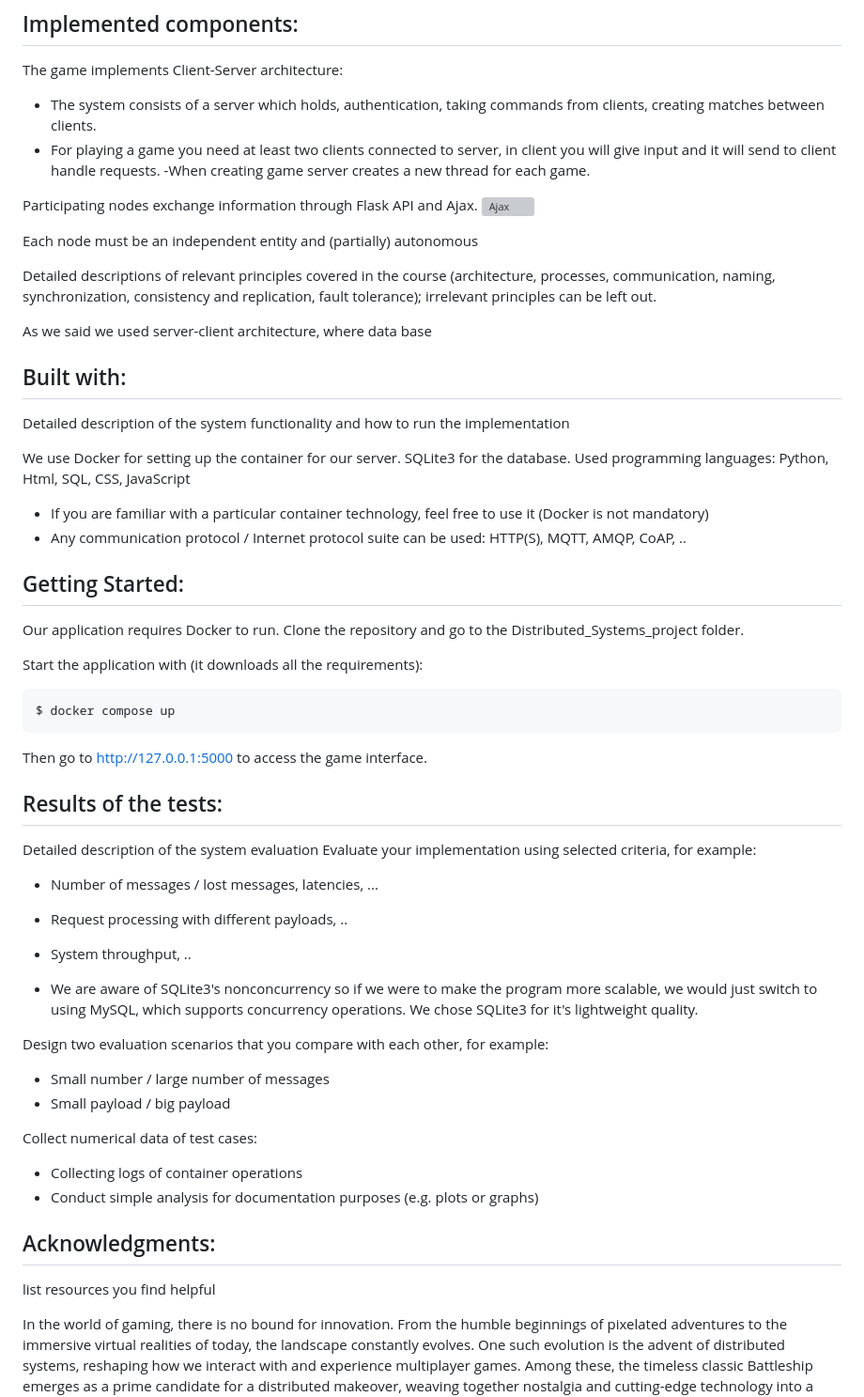
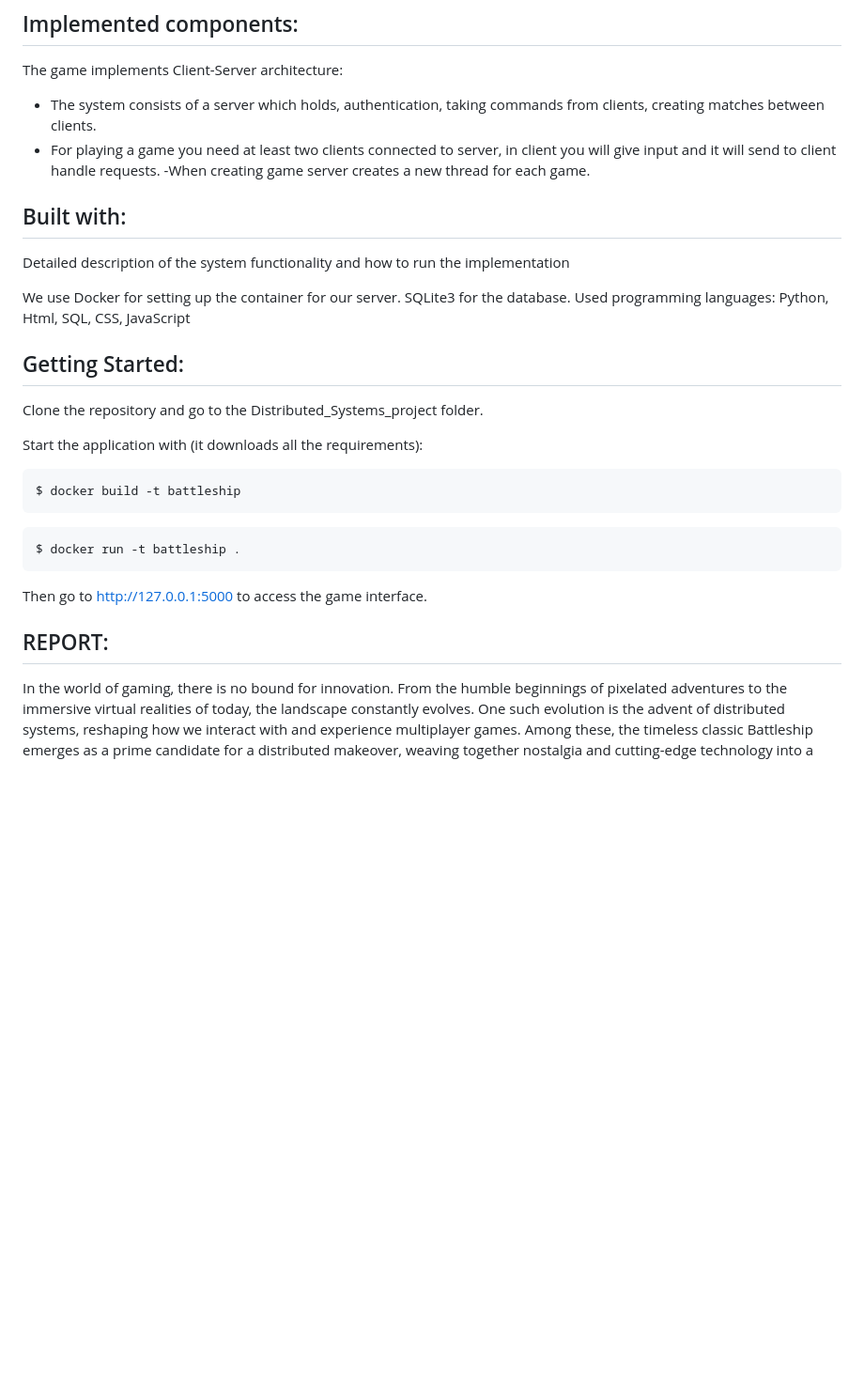
Before and after one commit to juusosar/Distributed_Systems_project, a Markdown page: Industry_track.md, the part around the change. Shown: that part at 94% size. Rendered like a GitHub page; blank space fills up the shorter version; grey boxes are pictures that could not be loaded.

````diff
--- a/Industry_track.md
+++ b/Industry_track.md
@@ -13,16 +13,6 @@ The game implements Client-Server architecture:
 - For playing a game you need at least two clients connected to server, in client you will give input and it will send to client handle requests.
     -When creating game server creates a new thread for each game.
 
-Participating nodes exchange information through Flask API and Ajax.
-![Ajax](../.img/ajax.jpg)
-
-
-Each node must be an independent entity and (partially) autonomous
-
-
-Detailed descriptions of relevant principles covered in the course (architecture, processes, communication, naming, synchronization, consistency and replication, fault tolerance); irrelevant principles can be left out.
-
-As we said we used server-client architecture, where data base
 
 ## Built with:
 Detailed description of the system functionality and how to run the implementation
@@ -31,43 +21,22 @@ We use Docker for setting up the container for our server.
 SQLite3 for the database.
 Used programming languages: Python, Html, SQL, CSS, JavaScript
 
-- If you are familiar with a particular container technology, feel free to use it (Docker is not mandatory)
-- Any communication protocol / Internet protocol suite can be used: HTTP(S), MQTT, AMQP, CoAP, ..
-
 ## Getting Started:
-Our application requires Docker to run.
 Clone the repository and go to the Distributed_Systems_project folder.
 
 Start the application with (it downloads all the requirements):
 ```console
-$ docker compose up
+$ docker build -t battleship
+```
+
+```console
+$ docker run -t battleship .
 ```
 
 Then go to http://127.0.0.1:5000 to access the game interface.
 
 
-## Results of the tests:
-Detailed description of the system evaluation
-Evaluate your implementation using selected criteria, for example:
-- Number of messages / lost messages, latencies, ...
-- Request processing with different payloads, ..
-- System throughput, ..
-
-- We are aware of SQLite3's nonconcurrency so if we were to make the program more scalable, we would just switch to using MySQL, which supports concurrency operations. We chose SQLite3 for it's lightweight quality.
-
-
-Design two evaluation scenarios that you compare with each other, for example:
-- Small number / large number of messages
-- Small payload / big payload
-
-Collect numerical data of test cases:
-- Collecting logs of container operations
-- Conduct simple analysis for documentation purposes (e.g. plots or graphs)
-
-## Acknowledgments:
-list resources you find helpful
-
-
+## REPORT:
 
 
 In the world of gaming, there is no bound for innovation. From the humble beginnings of pixelated adventures to the immersive virtual realities of today, the landscape constantly evolves. One such evolution is the advent of distributed systems, reshaping how we interact with and experience multiplayer games. Among these, the timeless classic Battleship emerges as a prime candidate for a distributed makeover, weaving together nostalgia and cutting-edge technology into a seamless naval warfare experience.
````
